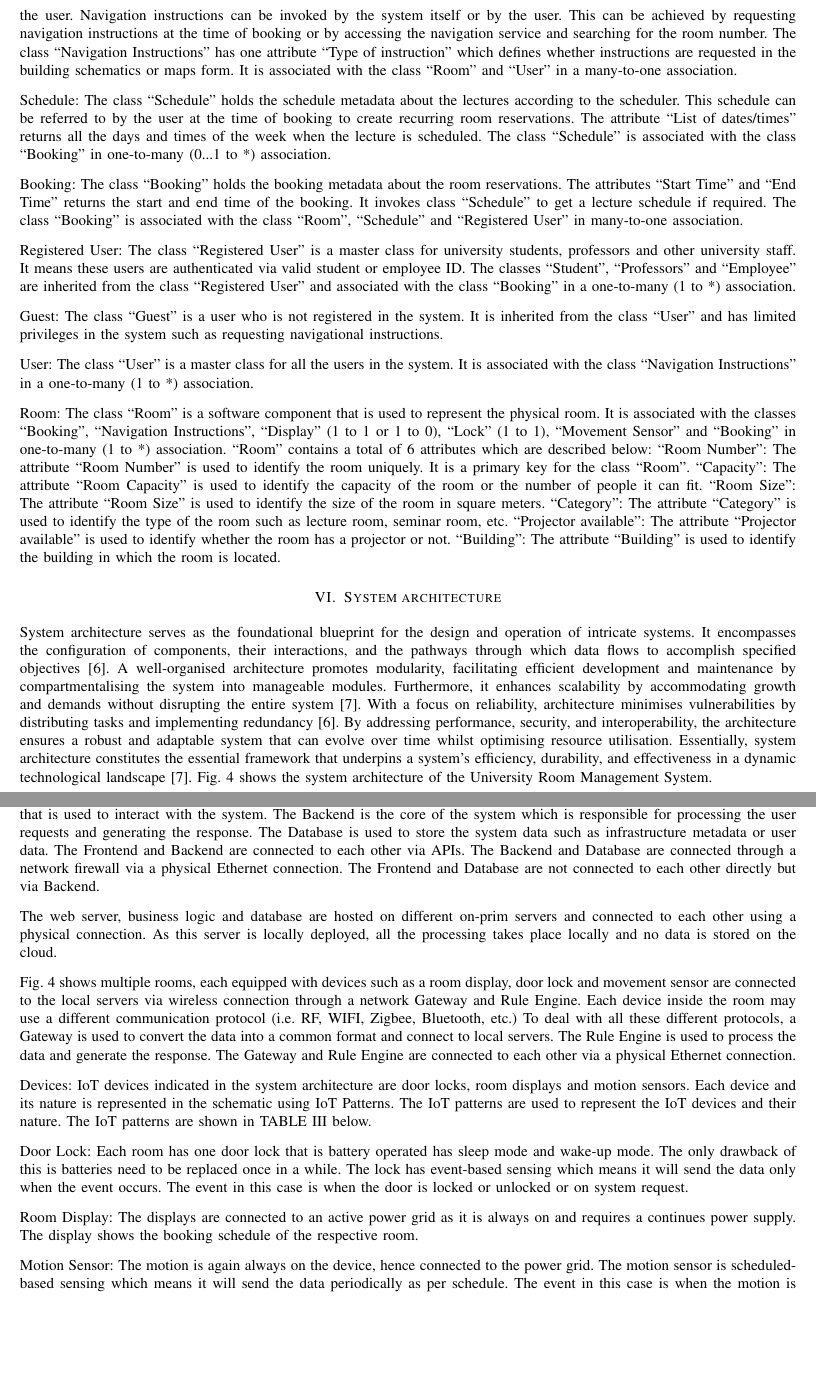
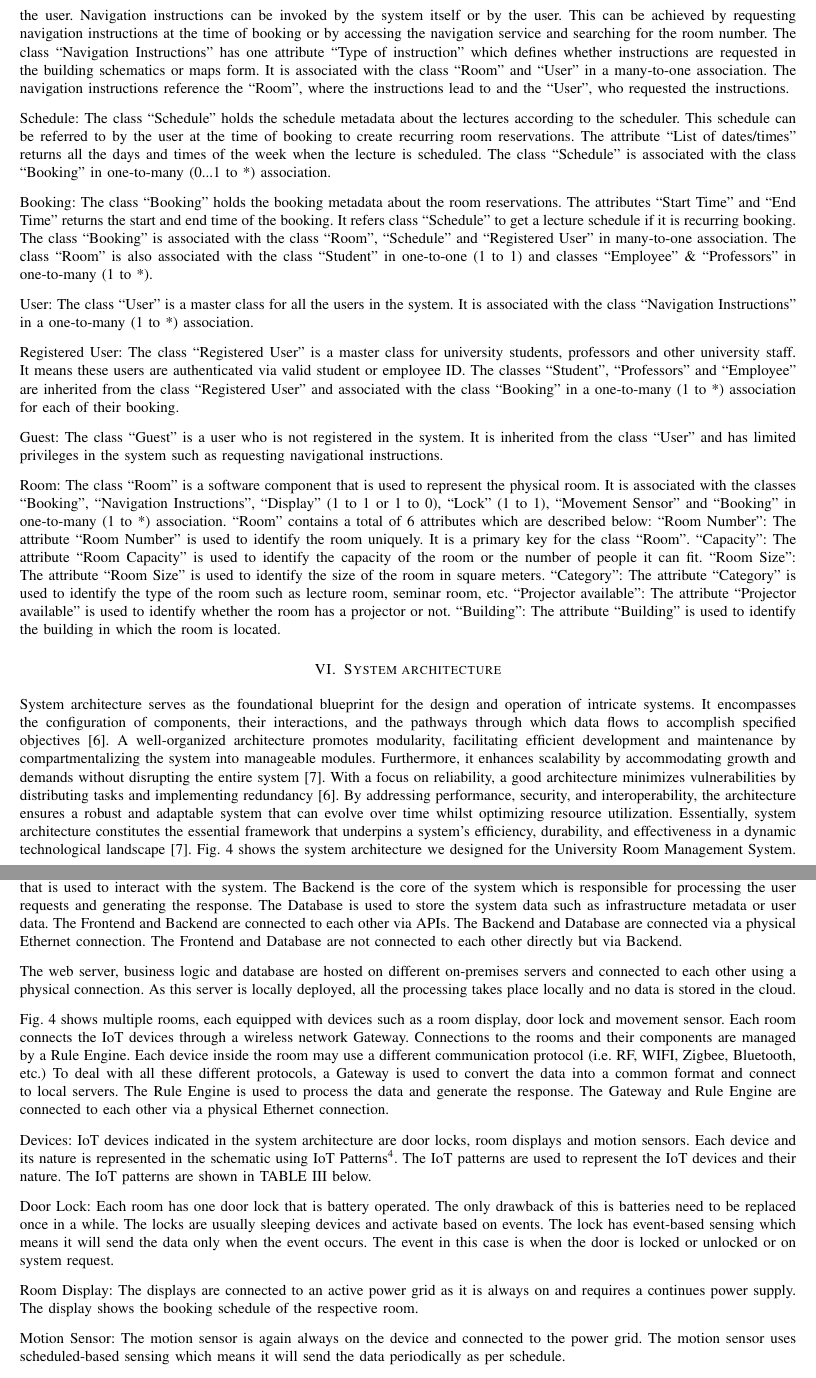
Before and after one commit to AkshayChikhalkar/UniversityManagementSystem, a LaTeX paper (Report/ISE-UniversityManagementSystem.tex): two parts of pages 12 and 13 of 23, joined at a grey line, cut so that both start at the same text, the shorter picture padded with empty space. Compiled offline with pdfLaTeX.

Commit message:
Fixed review comments

```diff
--- a/Report/ISE-UniversityManagementSystem.tex
+++ b/Report/ISE-UniversityManagementSystem.tex
@@ -407,17 +408,18 @@ Currently, there are developments on models with the specific task to generate s
 
 		Lock: The lock is again a physical object that is used to lock and unlock the room. In this system, we consider one lock per room and connected to the class ``Room'' in one-to-one association. The class ``Lock'' has one attribute ``Battery Level'' which is used to check the status of the Battery and helps to keep track of maintenance cycles.
 
-		Navigation Instructions: The navigation instructions are a service which is used to provide directions or visual insight to the user. Navigation instructions can be invoked by the system itself or by the user. This can be achieved by requesting navigation instructions at the time of booking or by accessing the navigation service and searching for the room number. The class ``Navigation Instructions'' has one attribute ``Type of instruction'' which defines whether instructions are requested in the building schematics or maps form. It is associated with the class ``Room'' and ``User'' in a many-to-one association.
+		Navigation Instructions: The navigation instructions are a service which is used to provide directions or visual insight to the user. Navigation instructions can be invoked by the system itself or by the user. This can be achieved by requesting navigation instructions at the time of booking or by accessing the navigation service and searching for the room number. The class ``Navigation Instructions'' has one attribute ``Type of instruction'' which defines whether instructions are requested in the building schematics or maps form. It is associated with the class ``Room'' and ``User'' in a many-to-one association. The navigation instructions reference the ``Room'', where the instructions lead to and the ``User'', who requested the instructions.
 
 		Schedule: The class ``Schedule'' holds the schedule metadata about the lectures according to the scheduler. This schedule can be referred to by the user at the time of booking to create recurring room reservations. The attribute ``List of dates/times'' returns all the days and times of the week when the lecture is scheduled. The class ``Schedule'' is associated with the class ``Booking'' in one-to-many (0...1 to *) association.
 
-		Booking: The class ``Booking'' holds the booking metadata about the room reservations. The attributes ``Start Time'' and ``End Time'' returns the start and end time of the booking. It invokes class ``Schedule'' to get a lecture schedule if required. The class ``Booking'' is associated with the class ``Room'', ``Schedule'' and ``Registered User'' in many-to-one association.
+		Booking: The class ``Booking'' holds the booking metadata about the room reservations. The attributes ``Start Time'' and ``End Time'' returns the start and end time of the booking. It refers class ``Schedule'' to get a lecture schedule if it is recurring booking. The class ``Booking'' is associated with the class ``Room'', ``Schedule'' and ``Registered User'' in many-to-one association. The class ``Room'' is also associated with the class ``Student'' in one-to-one (1 to 1) and classes ``Employee'' \& ``Professors'' in one-to-many (1 to *).
 
-		Registered User: The class ``Registered User'' is a master class for university students, professors and other university staff. It means these users are authenticated via valid student or employee ID. The classes ``Student'', ``Professors'' and ``Employee'' are inherited from the class ``Registered User'' and associated with the class ``Booking'' in a one-to-many (1 to *) association.
+		User: The class ``User'' is a master class for all the users in the system. It is associated with the class ``Navigation Instructions'' in a one-to-many (1 to *) association.
+
+		Registered User: The class ``Registered User'' is a master class for university students, professors and other university staff. It means these users are authenticated via valid student or employee ID. The classes ``Student'', ``Professors'' and ``Employee'' are inherited from the class ``Registered User'' and associated with the class ``Booking'' in a one-to-many (1 to *) association for each of their booking.
 
 		Guest: The class ``Guest'' is a user who is not registered in the system. It is inherited from the class ``User'' and has limited privileges in the system such as requesting navigational instructions.
 
-		User: The class ``User'' is a master class for all the users in the system. It is associated with the class ``Navigation Instructions'' in a one-to-many (1 to *) association.
 
 		Room: The class ``Room'' is a software component that is used to represent the physical room. It is associated with the classes ``Booking'', ``Navigation Instructions'', ``Display'' (1 to 1 or 1 to 0), ``Lock'' (1 to 1), ``Movement Sensor'' and ``Booking'' in one-to-many (1 to *) association. ``Room'' contains a total of 6 attributes which are described below:
 		``Room Number'': The attribute ``Room Number'' is used to identify the room uniquely. It is a primary key for the class ``Room''.
@@ -430,7 +432,7 @@ Currently, there are developments on models with the specific task to generate s
 
 %%%%%%%% System Architecture (Akshay)%%%%%%%%%
 \section{System architecture}
-	System architecture serves as the foundational blueprint for the design and operation of intricate systems. It encompasses the configuration of components, their interactions, and the pathways through which data flows to accomplish specified objectives \cite{steen2007distributed}. A well-organised architecture promotes modularity, facilitating efficient development and maintenance by compartmentalising the system into manageable modules. Furthermore, it enhances scalability by accommodating growth and demands without disrupting the entire system \cite{kotseruba2016review}. With a focus on reliability, architecture minimises vulnerabilities by distributing tasks and implementing redundancy \cite{steen2007distributed}. By addressing performance, security, and interoperability, the architecture ensures a robust and adaptable system that can evolve over time whilst optimising resource utilisation. Essentially, system architecture constitutes the essential framework that underpins a system's efficiency, durability, and effectiveness in a dynamic technological landscape \cite{kotseruba2016review}. \figurename~\ref{fig:systemarchitecture} shows the system architecture of the University Room Management System.
+	System architecture serves as the foundational blueprint for the design and operation of intricate systems. It encompasses the configuration of components, their interactions, and the pathways through which data flows to accomplish specified objectives \cite{steen2007distributed}. A well-organized architecture promotes modularity, facilitating efficient development and maintenance by compartmentalizing the system into manageable modules. Furthermore, it enhances scalability by accommodating growth and demands without disrupting the entire system \cite{kotseruba2016review}. With a focus on reliability, a good architecture minimizes vulnerabilities by distributing tasks and implementing redundancy \cite{steen2007distributed}. By addressing performance, security, and interoperability, the architecture ensures a robust and adaptable system that can evolve over time whilst optimizing resource utilization. Essentially, system architecture constitutes the essential framework that underpins a system's efficiency, durability, and effectiveness in a dynamic technological landscape \cite{kotseruba2016review}. \figurename~\ref{fig:systemarchitecture} shows the system architecture we designed for the University Room Management System.
 
 
 	\begin{figure}[H]
@@ -440,14 +442,14 @@ Currently, there are developments on models with the specific task to generate s
 		\label{fig:systemarchitecture}
 	\end{figure}
 
-	The system is bifurcated into three parts, namely, Frontend, Backend, Database and Devices. The Front end is the user interface that is used to interact with the system. The Backend is the core of the system which is responsible for processing the user requests and generating the response. The Database is used to store the system data such as infrastructure metadata or user data. The Frontend and Backend are connected to each other via APIs. The Backend and Database are connected through a network firewall via a physical Ethernet connection. The Frontend and Database are not connected to each other directly but via Backend.
+	The system is bifurcated into four parts, namely, Frontend, Backend, Database and Devices. The Front end is the user interface that is used to interact with the system. The Backend is the core of the system which is responsible for processing the user requests and generating the response. The Database is used to store the system data such as infrastructure metadata or user data. The Frontend and Backend are connected to each other via APIs. The Backend and Database are connected via a physical Ethernet connection. The Frontend and Database are not connected to each other directly but via Backend.
 
-	The web server, business logic and database are hosted on different on-prim servers and connected to each other using a physical connection. As this server is locally deployed, all the processing takes place locally and no data is stored on the cloud.
+	The web server, business logic and database are hosted on different on-premises servers and connected to each other using a physical connection. As this server is locally deployed, all the processing takes place locally and no data is stored in the cloud.
 
-	\figurename~\ref{fig:systemarchitecture} shows multiple rooms, each equipped with devices such as a room display, door lock and movement sensor are connected to the local servers via wireless connection through a network Gateway and Rule Engine. Each device inside the room may use a different communication protocol (i.e. RF, WIFI, Zigbee, Bluetooth, etc.) To deal with all these different protocols, a Gateway is used to convert the data into a common format and connect to local servers. The Rule Engine is used to process the data and generate the response. The Gateway and Rule Engine are connected to each other via a physical Ethernet connection.
+	\figurename~\ref{fig:systemarchitecture} shows multiple rooms, each equipped with devices such as a room display, door lock and movement sensor. Each room connects the IoT devices through a wireless network Gateway.	Connections to the rooms and their components are managed by a Rule Engine. Each device inside the room may use a different communication protocol (i.e. RF, WIFI, Zigbee, Bluetooth, etc.) To deal with all these different protocols, a Gateway is used to convert the data into a common format and connect to local servers. The Rule Engine is used to process the data and generate the response. The Gateway and Rule Engine are connected to each other via a physical Ethernet connection.
 
 	Devices:
-	IoT devices indicated in the system architecture are door locks, room displays and motion sensors. Each device and its nature is represented in the schematic using IoT Patterns. The IoT patterns are used to represent the IoT devices and their nature. The IoT patterns are shown in \tablename~\ref{tab:iotpatterns} below.
+	IoT devices indicated in the system architecture are door locks, room displays and motion sensors. Each device and its nature is represented in the schematic using IoT Patterns\footnote{http://www.internetofthingspatterns.com/patterns/}. The IoT patterns are used to represent the IoT devices and their nature. The IoT patterns are shown in \tablename~\ref{tab:iotpatterns} below.
 
 
 	\begin{table}[ht]
@@ -467,11 +469,11 @@ Currently, there are developments on models with the specific task to generate s
 		\label{tab:iotpatterns}
 	\end{table}
 
-	Door Lock: Each room has one door lock that is battery operated has sleep mode and wake-up mode. The only drawback of this is batteries need to be replaced once in a while. The lock has event-based sensing which means it will send the data only when the event occurs. The event in this case is when the door is locked or unlocked or on system request.
+	Door Lock: Each room has one door lock that is battery operated. The only drawback of this is batteries need to be replaced once in a while. The locks are usually sleeping devices and activate based on events. The lock has event-based sensing which means it will send the data only when the event occurs. The event in this case is when the door is locked or unlocked or on system request.
 
 	Room Display: The displays are connected to an active power grid as it is always on and requires a continues power supply. The display shows the booking schedule of the respective room.
 
-	Motion Sensor: The motion is again always on the device, hence connected to the power grid. The motion sensor is scheduled-based sensing which means it will send the data periodically as per schedule. The event in this case is when the motion is detected in the room.
+	Motion Sensor: The motion sensor is again always on the device and connected to the power grid. The motion sensor uses scheduled-based sensing which means it will send the data periodically as per schedule.
 
 	All rooms can be interconnected through a network switch to local servers and subsequently linked to the front end via APIs. To safeguard against external threats, a firewall filters incoming and outgoing traffic. This firewall is connected to the network switch via a physical Ethernet link.
 
```
Also changed, not shown: Report/Figures/DomainModel.pdf, Report/ISE-UniversityManagementSystem.pdf, Report/ISE-UniversityManagementSystem.tex (7 more changed lines), 1 other file.
